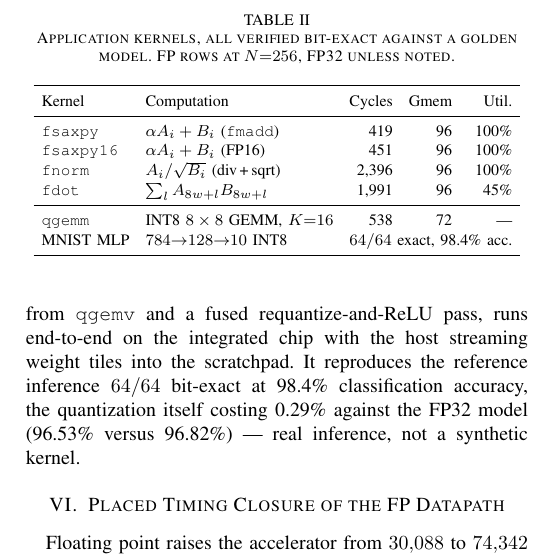
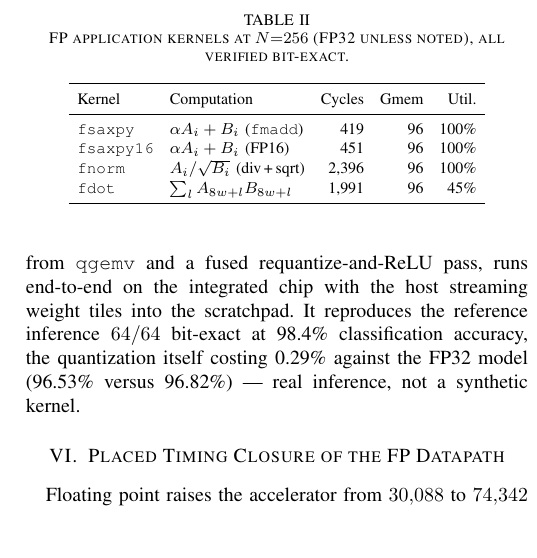
Before and after one commit to Krishna-Gorai/simtix, a LaTeX paper (docs/paper/simtix_vlsid.tex): part of one column of page 4 of 6, cut so that both start at the same text, the shorter picture padded with empty space. Compiled offline with pdfLaTeX.

Commit message:
docs: drop the qgemm and MNIST rows from the kernel table
Table III returns to the four FP kernels only, with its original caption.
The quantized-GEMM and MNIST results remain in the Section V text.

```diff
--- a/docs/paper/simtix_vlsid.tex
+++ b/docs/paper/simtix_vlsid.tex
@@ -418,8 +418,8 @@ accuracy, the quantization itself costing 0.29\% against the FP32 model (96.53\%
 versus 96.82\%) --- real inference, not a synthetic kernel.
 
 \begin{table}[t]
-\caption{Application kernels, all verified bit-exact against a golden model.
-FP rows at $N{=}256$, FP32 unless noted.}
+\caption{FP application kernels at $N{=}256$ (FP32 unless noted), all verified
+bit-exact.}
 \label{tab:fpkernels}
 \centering
 \footnotesize
@@ -431,9 +431,6 @@ Kernel & Computation & Cycles & Gmem & Util.\\
 \texttt{fsaxpy16} & $\alpha A_i + B_i$ (FP16)           & 451     & \phantom{0}96 & 100\%\\
 \texttt{fnorm}    & $A_i/\sqrt{B_i}$ (div\,+\,sqrt)     & 2{,}396 & \phantom{0}96 & 100\%\\
 \texttt{fdot}     & $\sum_l A_{8w+l}B_{8w+l}$           & 1{,}991 & \phantom{0}96 & \phantom{0}45\%\\
-\midrule
-\texttt{qgemm}    & INT8 $8\times8$ GEMM, $K{=}16$      & 538     & \phantom{0}72 & ---\\
-MNIST MLP         & $784{\to}128{\to}10$ INT8           & \multicolumn{3}{l}{$64/64$ exact, 98.4\% acc.}\\
 \bottomrule
 \end{tabular}
 \end{table}
```
